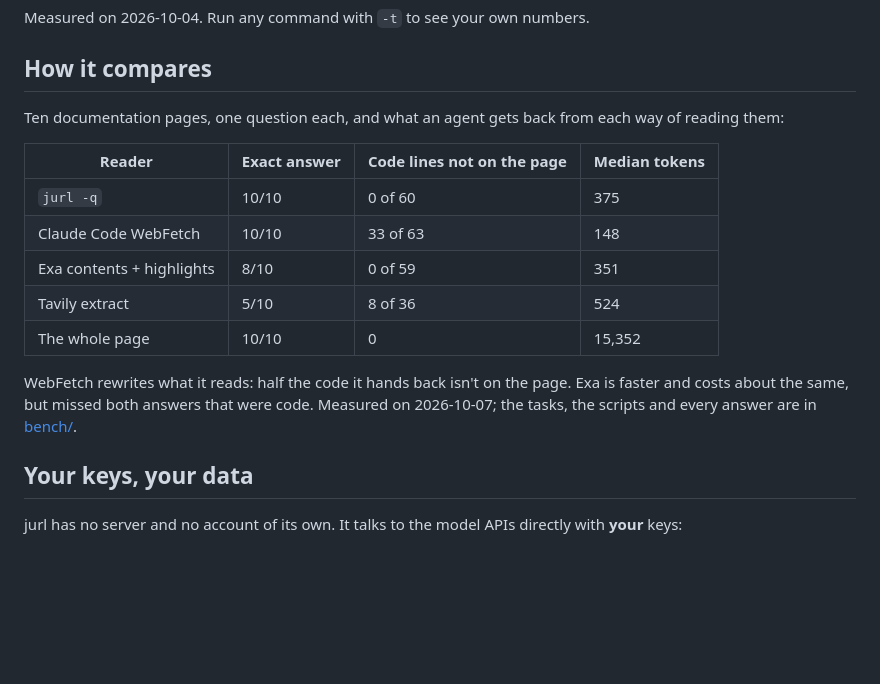
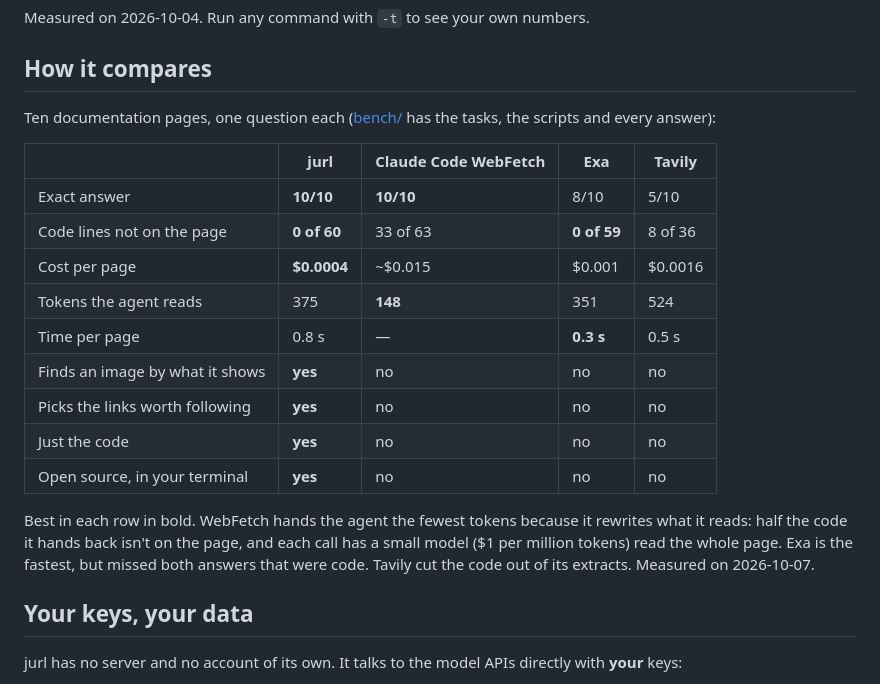
Before and after one commit to rayoplateado/jurl, a Markdown page: README.md, the part around the change. Rendered like a GitHub page; blank space fills up the shorter version.

```diff
--- a/README.md
+++ b/README.md
@@ -227,17 +227,21 @@ Measured on 2026-10-04. Run any command with `-t` to see your own numbers.
 
 ## How it compares
 
-Ten documentation pages, one question each, and what an agent gets back from each way of reading them:
+Ten documentation pages, one question each ([bench/](bench) has the tasks, the scripts and every answer):
 
-| Reader | Exact answer | Code lines not on the page | Median tokens |
-| --- | --- | --- | --- |
-| `jurl -q` | 10/10 | 0 of 60 | 375 |
-| Claude Code WebFetch | 10/10 | 33 of 63 | 148 |
-| Exa contents + highlights | 8/10 | 0 of 59 | 351 |
-| Tavily extract | 5/10 | 8 of 36 | 524 |
-| The whole page | 10/10 | 0 | 15,352 |
+| | jurl | Claude Code WebFetch | Exa | Tavily |
+| --- | --- | --- | --- | --- |
+| Exact answer | **10/10** | **10/10** | 8/10 | 5/10 |
+| Code lines not on the page | **0 of 60** | 33 of 63 | **0 of 59** | 8 of 36 |
+| Cost per page | **$0.0004** | ~$0.015 | $0.001 | $0.0016 |
+| Tokens the agent reads | 375 | **148** | 351 | 524 |
+| Time per page | 0.8 s | — | **0.3 s** | 0.5 s |
+| Finds an image by what it shows | **yes** | no | no | no |
+| Picks the links worth following | **yes** | no | no | no |
+| Just the code | **yes** | no | no | no |
+| Open source, in your terminal | **yes** | no | no | no |
 
-WebFetch rewrites what it reads: half the code it hands back isn't on the page. Exa is faster and costs about the same, but missed both answers that were code. Measured on 2026-10-07; the tasks, the scripts and every answer are in [bench/](bench).
+Best in each row in bold. WebFetch hands the agent the fewest tokens because it rewrites what it reads: half the code it hands back isn't on the page, and each call has a small model ($1 per million tokens) read the whole page. Exa is the fastest, but missed both answers that were code. Tavily cut the code out of its extracts. Measured on 2026-10-07.
 
 ## Your keys, your data
 
```
Also changed, not shown: bench/README.md (+11 -11 lines).
